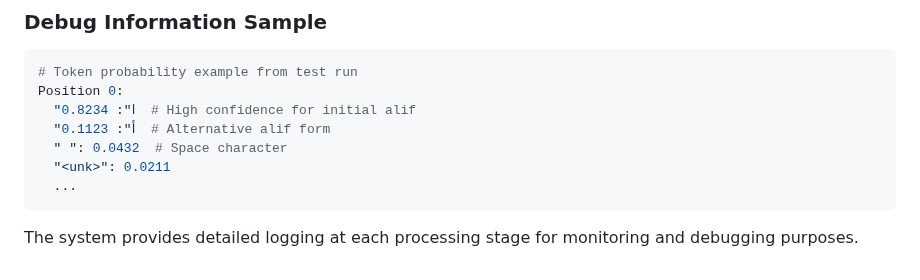
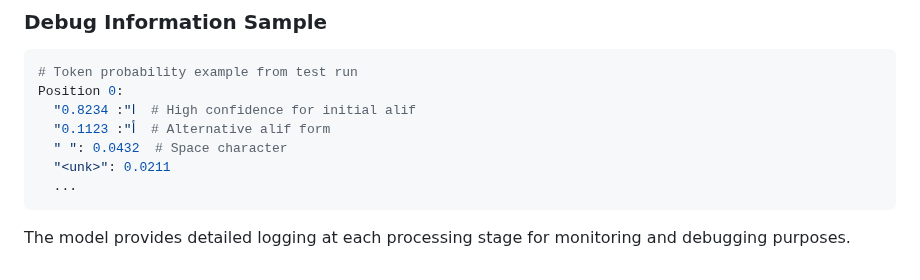
Before and after one commit to astral-fate/AI-Track-Masar, a Markdown page: Week 1/README.md, the part around the change. GitHub-like rendering.

````diff
--- a/Week 1/README.md
+++ b/Week 1/README.md
@@ -398,4 +398,4 @@ Position 0:
   ...
 ```
 
-The system provides detailed logging at each processing stage for monitoring and debugging purposes.
+The model provides detailed logging at each processing stage for monitoring and debugging purposes.
````
